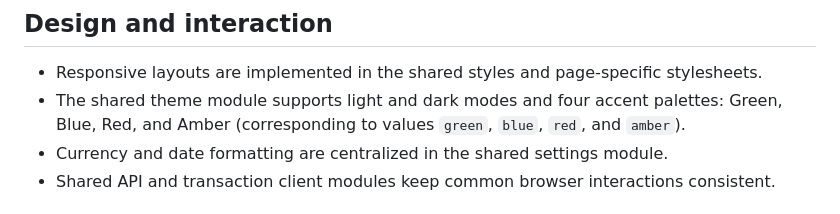
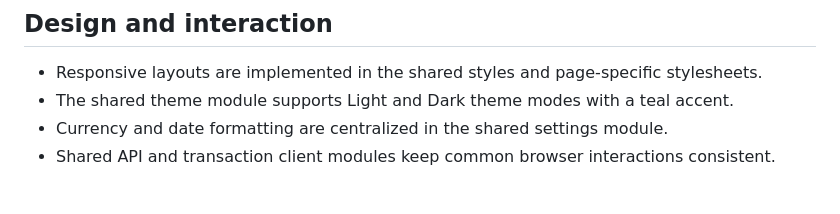
Before and after one commit to ThunderSkull7/spendsense-frontend, a Markdown page: README.md, the part around the change. Rendered like a GitHub page.

Commit message:
docs: update theme description to document light and dark modes with teal accent

```diff
--- a/README.md
+++ b/README.md
@@ -86,7 +86,7 @@ The checked-in HTML page set includes 14 pages. Feature behavior and available a
 ## Design and interaction
 
 - Responsive layouts are implemented in the shared styles and page-specific stylesheets.
-- The shared theme module supports light and dark modes and four accent palettes: Green, Blue, Red, and Amber (corresponding to values `green`, `blue`, `red`, and `amber`).
+- The shared theme module supports Light and Dark theme modes with a teal accent.
 - Currency and date formatting are centralized in the shared settings module.
 - Shared API and transaction client modules keep common browser interactions consistent.
 
```
